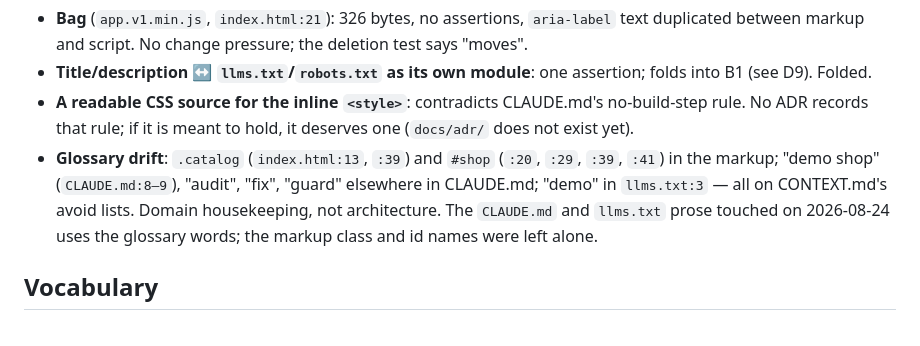
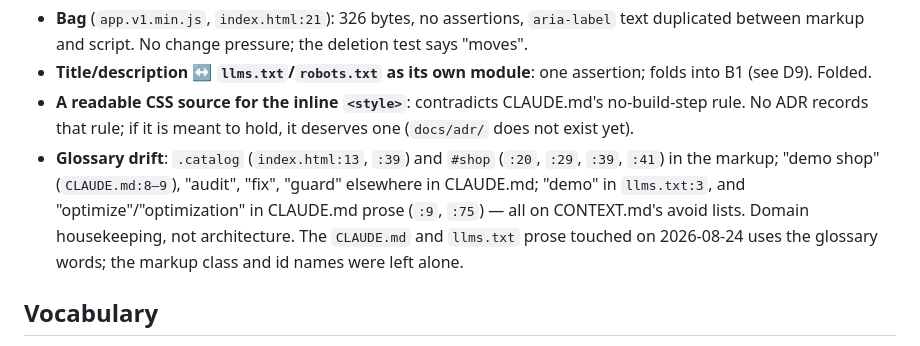
Before and after one commit to vhsm30/cwv, a Markdown page: BACKLOG.md, the part around the change. GitHub-like rendering.

Commit message:
Reconcile the architecture skill with the backlog rule; complete the Set-aside glossary note
The first historical /improve run (backfill of all prior sessions) found improve-codebase-architecture
still closing with "which of these would you like to explore?" — the step that produced the
backlog-first rule in the first place, twice. It now records the candidates in BACKLOG.md before
offering to explore one, matching CLAUDE.md's Change guidelines.

BACKLOG.md: the Set-aside glossary bullet gains "optimize"/"optimization" (CLAUDE.md:9, :75), the
last CONTEXT.md avoid-words in the prose, so the next review does not re-raise them.

Co-Authored-By: Claude Fable 5 <noreply@anthropic.com>

```diff
--- a/BACKLOG.md
+++ b/BACKLOG.md
@@ -304,7 +304,8 @@ Recorded so the next review does not re-raise them.
   ADR records that rule; if it is meant to hold, it deserves one (`docs/adr/` does not exist yet).
 - **Glossary drift**: `.catalog` (`index.html:13`, `:39`) and `#shop` (`:20`, `:29`, `:39`, `:41`)
   in the markup; "demo shop" (`CLAUDE.md:8–9`), "audit", "fix", "guard" elsewhere in CLAUDE.md;
-  "demo" in `llms.txt:3` — all on CONTEXT.md's avoid lists. Domain housekeeping, not architecture.
+  "demo" in `llms.txt:3`, and "optimize"/"optimization" in CLAUDE.md prose (`:9`, `:75`) — all on
+  CONTEXT.md's avoid lists. Domain housekeeping, not architecture.
   The `CLAUDE.md` and `llms.txt` prose touched on 2026-08-24 uses the glossary words; the markup
   class and id names were left alone.
 
```
Also changed, not shown: 1 other file.
